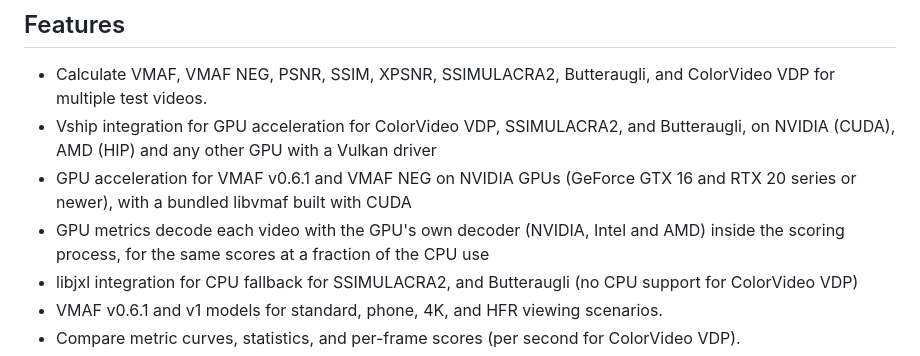
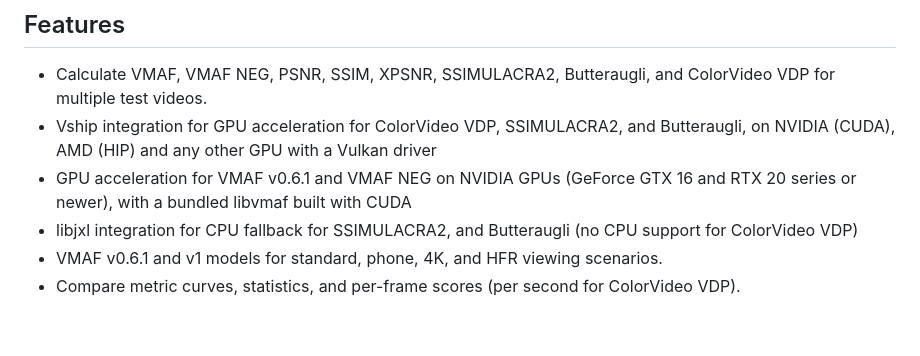
Before and after one commit to 4KVCD/VideoMetricsLab, a Markdown page: README.md, the part around the change. Drawn GitHub-style; blank space fills up the shorter version.

```diff
--- a/README.md
+++ b/README.md
@@ -7,7 +7,6 @@ A Windows desktop app for measuring and comparing video encode quality.
 - Calculate VMAF, VMAF NEG, PSNR, SSIM, XPSNR, SSIMULACRA2, Butteraugli, and ColorVideo VDP for multiple test videos.
 - Vship integration for GPU acceleration for ColorVideo VDP, SSIMULACRA2, and Butteraugli, on NVIDIA (CUDA), AMD (HIP) and any other GPU with a Vulkan driver
 - GPU acceleration for VMAF v0.6.1 and VMAF NEG on NVIDIA GPUs (GeForce GTX 16 and RTX 20 series or newer), with a bundled libvmaf built with CUDA
-- GPU metrics decode each video with the GPU's own decoder (NVIDIA, Intel and AMD) inside the scoring process, for the same scores at a fraction of the CPU use
 - libjxl integration for CPU fallback for SSIMULACRA2, and Butteraugli (no CPU support for ColorVideo VDP)
 - VMAF v0.6.1 and v1 models for standard, phone, 4K, and HFR viewing scenarios.
 - Compare metric curves, statistics, and per-frame scores (per second for ColorVideo VDP).
```
